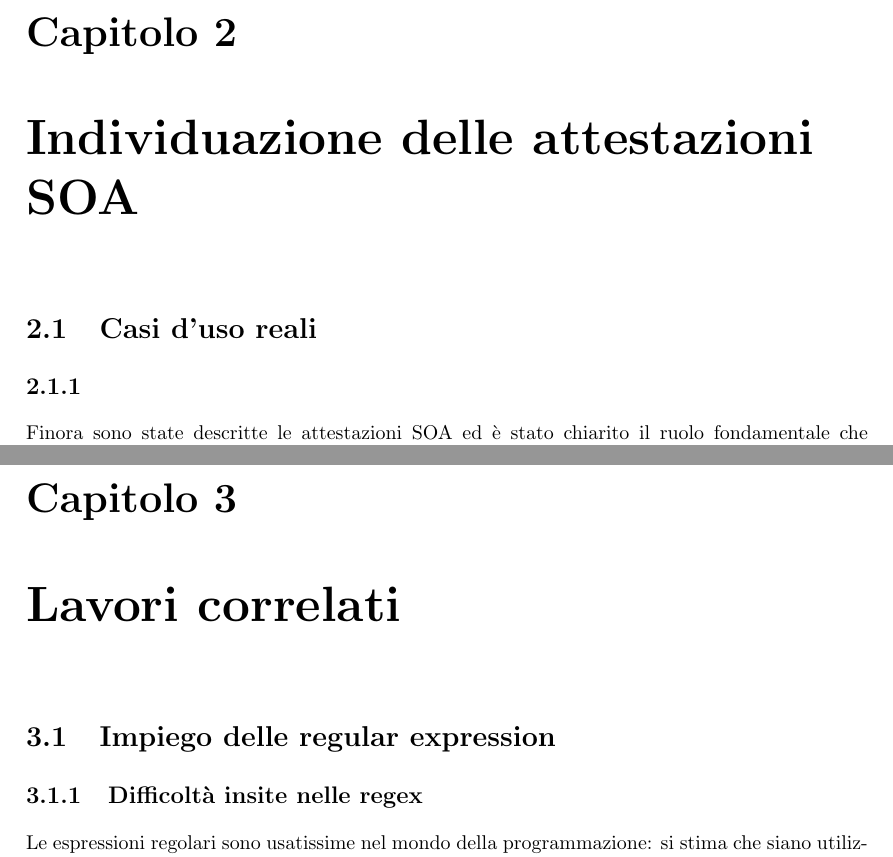
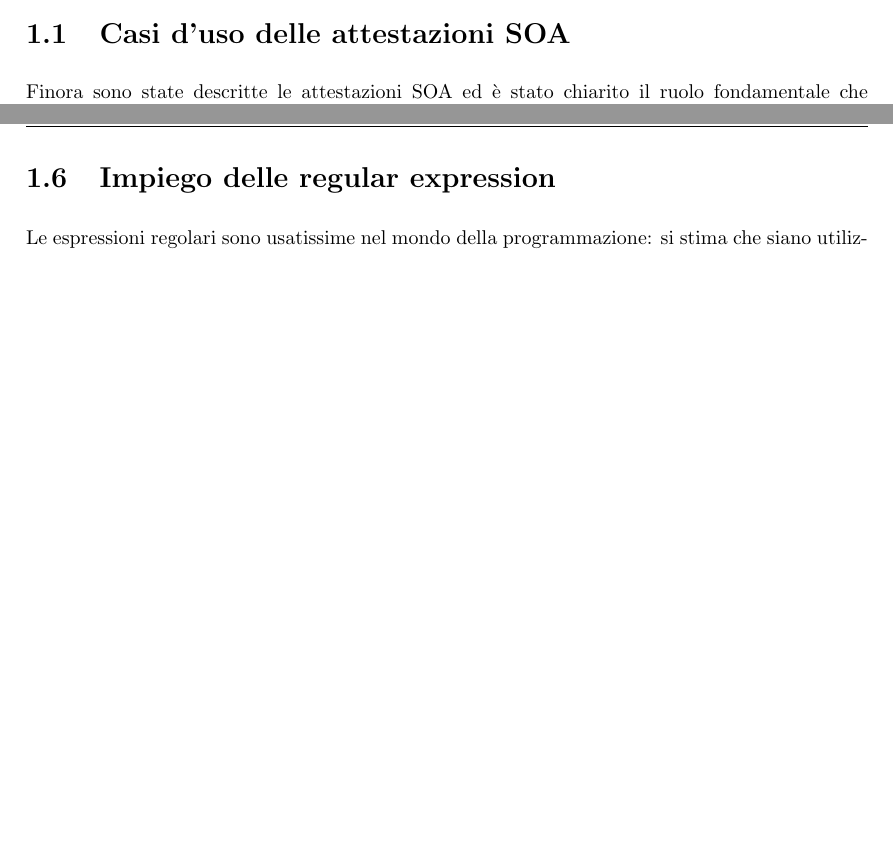
Before and after one commit to maiettada/thesis_work, a LaTeX document (maietta.tex, which reads capitoli/chapter2.tex, capitoli/chapter3.tex): two parts of pages 12 and 15 of 24 before the commit and two parts of pages 10 and 13 of 21 after it, joined at a grey line, cut at the place of the change, the shorter picture padded with empty space. Compiled offline with pdfLaTeX; the source files are stored in an older character set and shown here as Unicode.

Commit message:
sections

```diff
--- a/capitoli/chapter2.tex
+++ b/capitoli/chapter2.tex
@@ -11,8 +11,7 @@
 
 
 
-\section{Casi d'uso reali}
-\subsection{}
+%\section{Casi d'uso delle attestazioni SOA}
 Finora sono state descritte le attestazioni SOA ed è stato chiarito il ruolo fondamentale che queste certificazioni ricoprono negli appalti.
 D'ora in avanti si intende descrivere l'uso di queste attestazioni da parte dei vari attori del mondo degli appalti:
 \begin{enumerate}
--- a/capitoli/chapter3.tex
+++ b/capitoli/chapter3.tex
@@ -10,8 +10,8 @@
 
 
 
-\section{Impiego delle regular expression}
-\subsection{Difficoltà insite nelle regex}
+%\section{Impiego delle regular expression}
+%\subsection{Difficoltà insite nelle regex}
 Le espressioni regolari sono usatissime nel mondo della programmazione:
 si stima che siano utilizzate in \say{più di un terzo dei progetti Python e Javascript} \cite{RegexesAreHard}.
 La loro grande diffusione non vuol dire però che costituiscano una tecnologia sicura da utilizzare, poiché presentano
--- a/maietta.tex
+++ b/maietta.tex
@@ -161,11 +161,11 @@ Opzionali, solo nel caso si sia ricevuto un aiuto speciale e particolarmente ril
 \label{chap:1}
 
 
-\chapter{Individuazione delle attestazioni SOA}
+\section{Casi d'uso delle attestazioni SOA}
 \input{capitoli/chapter2.tex}
 \label{chap:2}
 
-\chapter{Lavori correlati}
+\section{Impiego delle regular expression}
 \input{capitoli/chapter3.tex}
 \label{chap:3}
 
```
Also changed, not shown: capitoli/chapter1.tex (+2 -2 lines), capitoli/chapter2.tex (6 more changed lines), maietta.tex (2 more changed lines).
